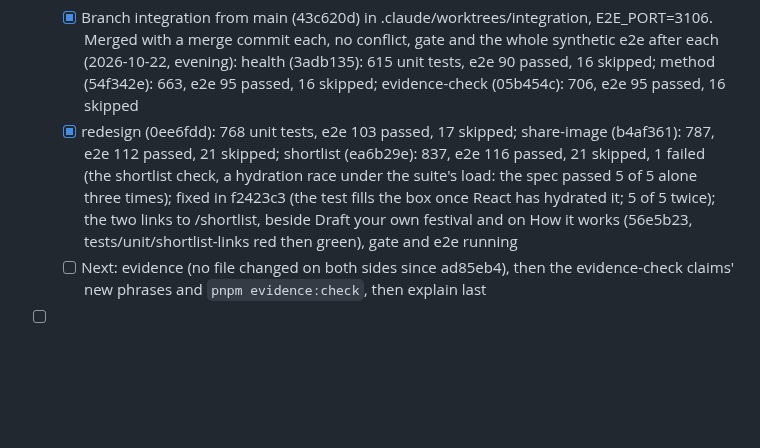
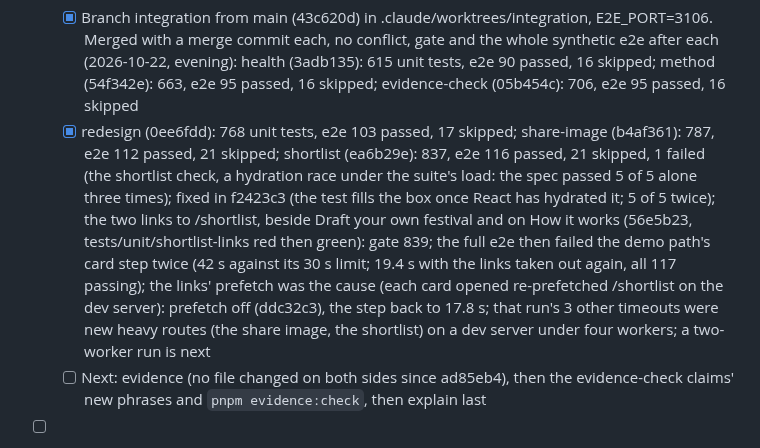
Before and after one commit to danielbutnar/undercard-qloo, a Markdown page: TASKS.md, the part around the change. Drawn GitHub-style; blank space fills up the shorter version.

Commit message:
TASKS: the shortlist link's prefetch slowed the demo path's card step; prefetch off
Co-Authored-By: Claude Opus 5.5 <noreply@anthropic.com>

```diff
--- a/TASKS.md
+++ b/TASKS.md
@@ -671,7 +671,7 @@ Done means: WS1, WS2, WS9, WS10 and WS11 merged into branch integration (WS4 if
   - [x] Section 34's copy changes, drafted in .design/m8f/controls/copy-draft.md; Daniel's yes to 1-3, the SPEC.md line left as it is: the evidence page's partly shown line and the second premise row (dd4eb70, tests/unit/evidence-34), and the limits list in docs/evidence.md
 - [ ] Phase 3: integration from main, merged in order (health, method, evidence-check, redesign, share-image, shortlist, evidence), gate and synthetic e2e after each; the reports' text applied
   - [x] Branch integration from main (43c620d) in .claude/worktrees/integration, E2E_PORT=3106. Merged with a merge commit each, no conflict, gate and the whole synthetic e2e after each (2026-10-22, evening): health (3adb135): 615 unit tests, e2e 90 passed, 16 skipped; method (54f342e): 663, e2e 95 passed, 16 skipped; evidence-check (05b454c): 706, e2e 95 passed, 16 skipped
-  - [x] redesign (0ee6fdd): 768 unit tests, e2e 103 passed, 17 skipped; share-image (b4af361): 787, e2e 112 passed, 21 skipped; shortlist (ea6b29e): 837, e2e 116 passed, 21 skipped, 1 failed (the shortlist check, a hydration race under the suite's load: the spec passed 5 of 5 alone three times); fixed in f2423c3 (the test fills the box once React has hydrated it; 5 of 5 twice); the two links to /shortlist, beside Draft your own festival and on How it works (56e5b23, tests/unit/shortlist-links red then green), gate and e2e running
+  - [x] redesign (0ee6fdd): 768 unit tests, e2e 103 passed, 17 skipped; share-image (b4af361): 787, e2e 112 passed, 21 skipped; shortlist (ea6b29e): 837, e2e 116 passed, 21 skipped, 1 failed (the shortlist check, a hydration race under the suite's load: the spec passed 5 of 5 alone three times); fixed in f2423c3 (the test fills the box once React has hydrated it; 5 of 5 twice); the two links to /shortlist, beside Draft your own festival and on How it works (56e5b23, tests/unit/shortlist-links red then green): gate 839; the full e2e then failed the demo path's card step twice (42 s against its 30 s limit; 19.4 s with the links taken out again, all 117 passing); the links' prefetch was the cause (each card opened re-prefetched /shortlist on the dev server): prefetch off (ddc32c3), the step back to 17.8 s; that run's 3 other timeouts were new heavy routes (the share image, the shortlist) on a dev server under four workers; a two-worker run is next
   - [ ] Next: evidence (no file changed on both sides since ad85eb4), then the evidence-check claims' new phrases and `pnpm evidence:check`, then explain last
 - [ ] The local production build of integration for the 30-second test, by Saturday 16:00: built from 0ee6fdd (the new first screen) with the main folder's .env.local through a wrapper that loads it without printing it (`node --env-file` breaks next build), served at http://localhost:3300 since 2026-10-23 ~12:12 Bucharest; Boise's saved build ("saved Oct 17, 12:13 UTC"); the headliners show drawn covers until their photos are cached (one /entities call, waits on a window); shots in .design/redesign/shots-integration-0ee6fdd/
 - [x] Resolved 2026-10-22 (Daniel's yes): next and eslint-config-next 16.4.1 on branch next-16-4-1 from main (43c620d); `pnpm audit --prod` lists no advisory; `pnpm build` passes; gate 582 unit tests in 125 files and the design scan; synthetic e2e 88 passed, 16 skipped; local main fast-forwarded to 43c620d, not pushed. WS9's worktree must fast-forward to it
```
